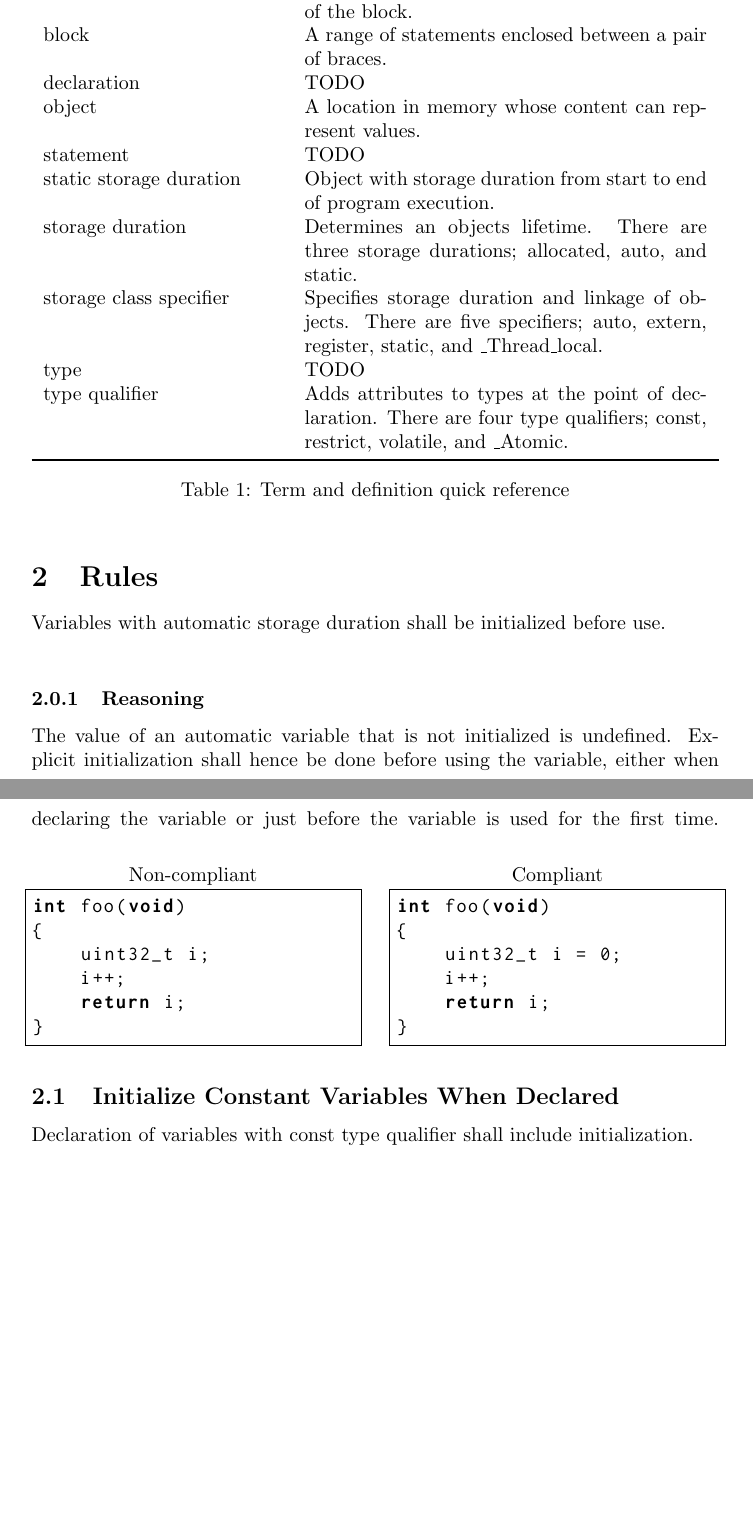
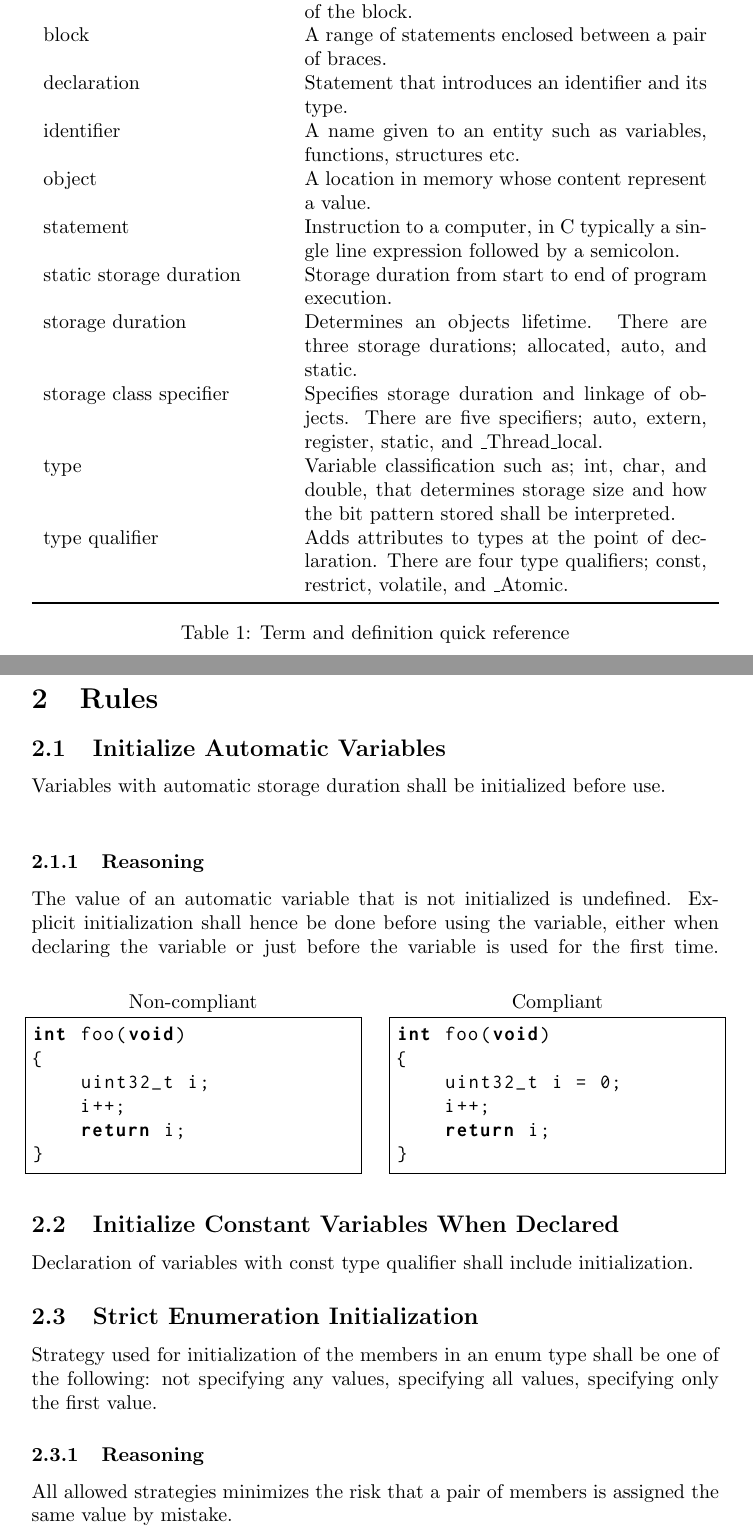
Before and after one commit to HenrikSamuelsson/c-coding-standard, a LaTeX document (latex-version/c-coding-standard.tex): two parts of pages 1 and 2 of 2, joined at a grey line, cut so that both start at the same text, the shorter picture padded with empty space. Compiled offline with pdfLaTeX.

Commit message:
More terms and a new rule about enums.

```diff
--- a/latex-version/c-coding-standard.tex
+++ b/latex-version/c-coding-standard.tex
@@ -28,13 +28,14 @@ Term & Definition \\
 allocated storage duration & Object with dynamic storage duration, the storage is created and destroyed upon request. \\
 automatic	storage duration &	Object with storage duration inside a block only, from the point of declaration to the end of the block. \\
 block & A range of statements enclosed between a pair of braces. \\
-declaration & TODO \\
-object & A location in memory whose content can represent values. \\
-statement & TODO \\
-static storage duration & Object with storage duration from start to end of program execution. \\
+declaration & Statement that introduces an identifier and its type. \\
+identifier & A name given to an entity such as variables, functions, structures etc. \\
+object & A location in memory whose content represent a value. \\
+statement & Instruction to a computer, in C typically a single line expression followed by a semicolon. \\
+static storage duration & Storage duration from start to end of program execution. \\
 storage duration & Determines an objects lifetime. There are three storage durations; allocated, auto, and static. \\
 storage class specifier & Specifies storage duration and linkage of objects. There are five specifiers; auto, extern, register, static, and \_Thread\_local. \\
-type & TODO \\
+type & Variable classification such as; int, char, and double, that determines storage size and how the bit pattern stored shall be interpreted.\\
 type qualifier & Adds attributes to types at the point of declaration. There are four type qualifiers; const, restrict, volatile, and \_Atomic. \\
 \bottomrule
 \end{tabularx}
@@ -43,6 +44,8 @@ type qualifier & Adds attributes to types at the point of declaration. There are
 \end{table}
 
 \section{Rules}
+
+\subsection{Initialize Automatic Variables}
 
 Variables with automatic storage duration shall be initialized before use.\\
 
@@ -75,5 +78,12 @@ int foo(void)
 
 Declaration of variables with const type qualifier shall include initialization.
 
+\subsection{Strict Enumeration Initialization}
+
+Strategy used for initialization of the members in an enum type shall be one of the following: not specifying any values, specifying all values, specifying only the first value.
+
+\subsubsection{Reasoning}
+
+All allowed strategies minimizes the risk that a pair of members is assigned the same value by mistake.
 
 \end{document}
```
